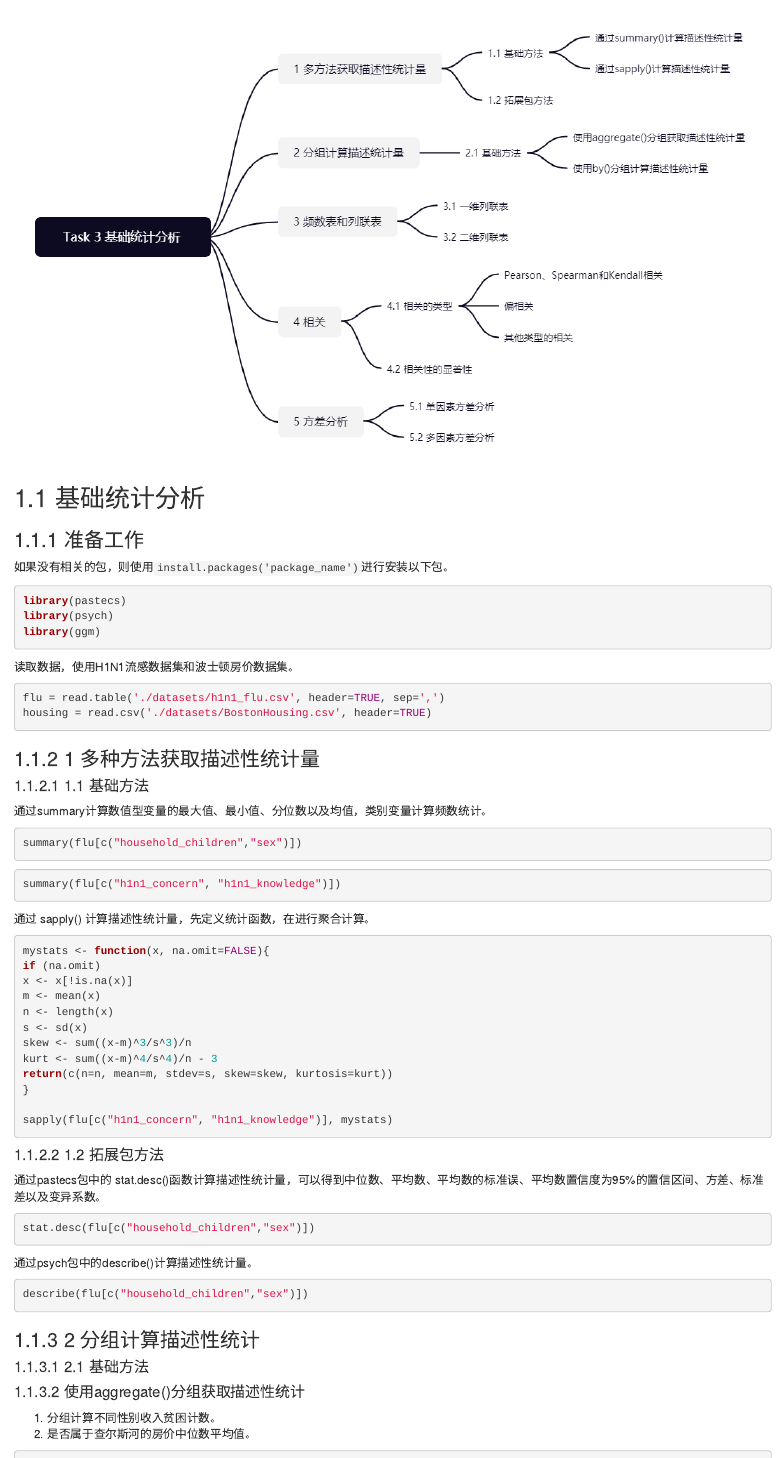
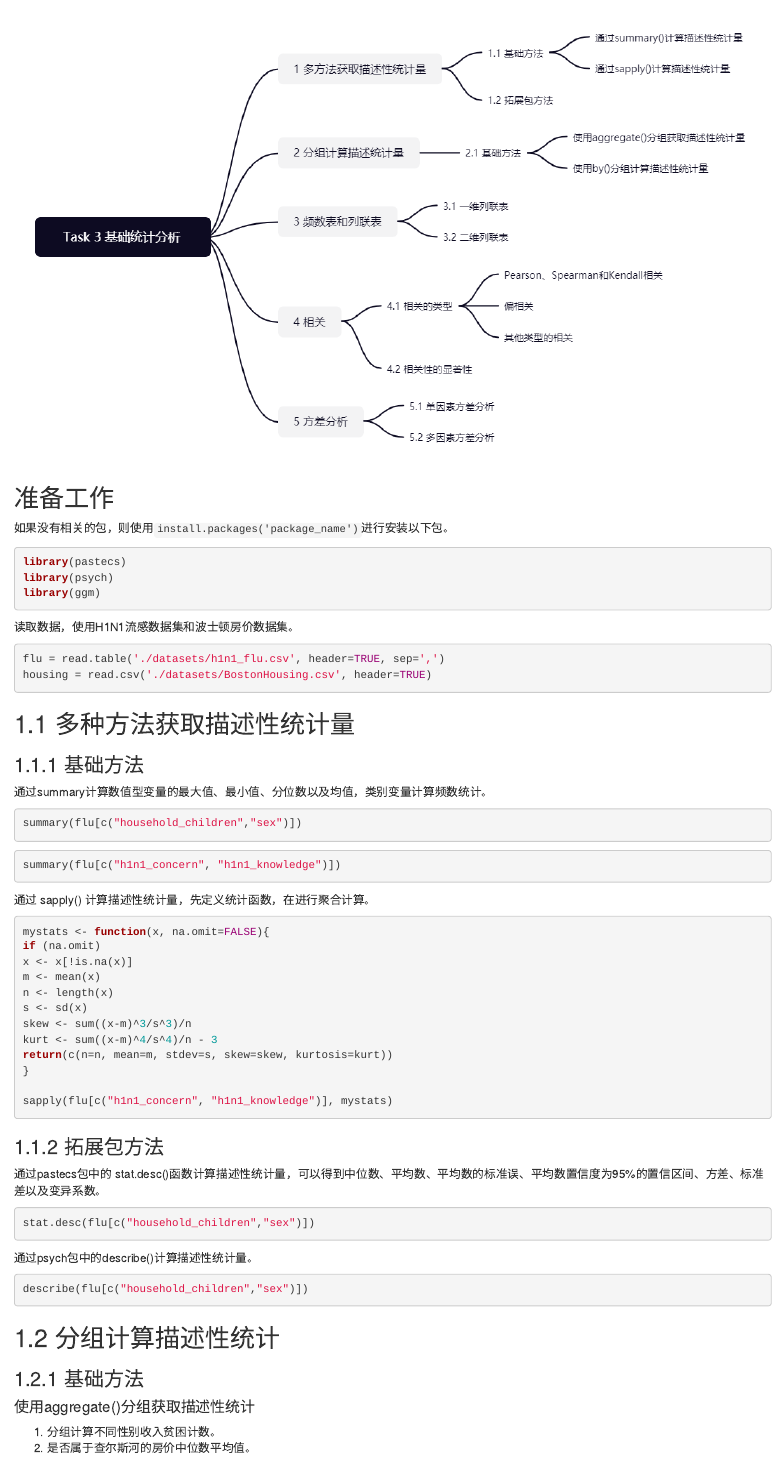
Before and after one commit to FinYang/RLearning-book, an R Markdown document (Task03_Statistics.rmd): the page in a window 1100 px wide, from 60 px down, and a second part further down, joined at a grey line. Rendered offline with R 4.5, knitr and Pandoc, with nearby package versions; the code chunks are not run, so their results and figures are left out; drawn as R Markdown's standard HTML page in place of the format the file asks for.

Commit message:
update task 03

````diff
--- a/Task03_Statistics.rmd
+++ b/Task03_Statistics.rmd
@@ -2,9 +2,8 @@
 
 ![](./image/task03_structure.png){width=100%}
 
-## 基础统计分析
 
-### 准备工作
+## 准备工作 {-}
 
 如果没有相关的包，则使用`install.packages('package_name')`进行安装以下包。
 ```{r}
@@ -19,9 +18,9 @@ flu = read.table('./datasets/h1n1_flu.csv', header=TRUE, sep=',')
 housing = read.csv('./datasets/BostonHousing.csv', header=TRUE)
 ```
 
-### 1 多种方法获取描述性统计量
+## 多种方法获取描述性统计量
 
-#### 1.1 基础方法
+### 基础方法
 
 通过summary计算数值型变量的最大值、最小值、分位数以及均值，类别变量计算频数统计。
 ```{r}
@@ -47,7 +46,8 @@ return(c(n=n, mean=m, stdev=s, skew=skew, kurtosis=kurt))
 
 sapply(flu[c("h1n1_concern", "h1n1_knowledge")], mystats)
 ```
-#### 1.2 拓展包方法
+
+### 拓展包方法
 
 通过pastecs包中的 stat.desc()函数计算描述性统计量，可以得到中位数、平均数、平均数的标准误、平均数置信度为95%的置信区间、方差、标准差以及变异系数。
 ```{r}
@@ -58,11 +58,11 @@ stat.desc(flu[c("household_children","sex")])
 describe(flu[c("household_children","sex")])
 ```
 
-### 2 分组计算描述性统计
+## 分组计算描述性统计
 
-#### 2.1 基础方法
+### 基础方法
 
-#### 使用aggregate()分组获取描述性统计
+#### 使用aggregate()分组获取描述性统计 {-}
 
 1. 分组计算不同性别收入贫困计数。
 2. 是否属于查尔斯河的房价中位数平均值。
@@ -70,18 +70,22 @@ describe(flu[c("household_children","sex")])
 aggregate(flu[c("income_poverty")], by=list(sex=flu$sex), length)
 aggregate(housing$medv, by=list(medv=housing$chas), FUN=mean)
 ```
-##### 使用 by() 分组计算描述性统计量
+
+#### 使用 by() 分组计算描述性统计量 {-}
 ```{r}
 by(flu[c("income_poverty", "sex")], flu$sex, length)
 ```
-### 3 频数表和列联表
+
+## 频数表和列联表
 ```{r}
 table(flu$sex)
 ```
 
-### 4 相关
-#### 4.1 相关的类型
-__Pearson、Spearman和Kendall相关__
+## 相关
+
+### 相关的类型
+
+#### Pearson、Spearman和Kendall相关 {-}
 
 R可以计算多种相关系数，包括Pearson相关系数、Spearman相关系数、Kendall相关系数、偏相关系数、多分格（polychoric）相关系数和多系列（polyserial）相关系数。
 1. 计算房价数据的相关系数，默认是Pearson相关系数。
@@ -105,23 +109,23 @@ __偏相关__
 
 偏相关是指在控制一个或多个定量变量时，另外两个定量变量之间的相互关系。使用ggm 包中的 pcor() 函数计算偏相关系数。
 
-#### 4.2 相关性的显著性检验
+### 相关性的显著性检验
 
 ```{r}
 cor.test(housing[,c("crim")], housing[,c("medv")])
 ```
 
-### 5 方差分析
+## 方差分析
 方差分析（ANOVA）又称“变异数分析”或“F检验”，用于两个及两个以上样本均数差别的显著性检验。
 
-#### 5.1 单因素方差分析
+### 单因素方差分析
 从输出结果的F检验值来看，p<0.05比较显著，说明是否在查尔斯河对房价有影响。
 ```{r}
 fit <- aov(housing$medv ~ housing$chas)
 summary(fit)
 ```
 
-#### 5.2 多因素方差分析
+### 多因素方差分析
 构建多因素方差分析，查看因子对房价的影响是否显著。
 ```{r}
 fit <- aov(housing$medv ~ housing$crim*housing$b)
````
Also changed, not shown: Task03_Statistics.rmd (16 more changed lines), 3 other files.
